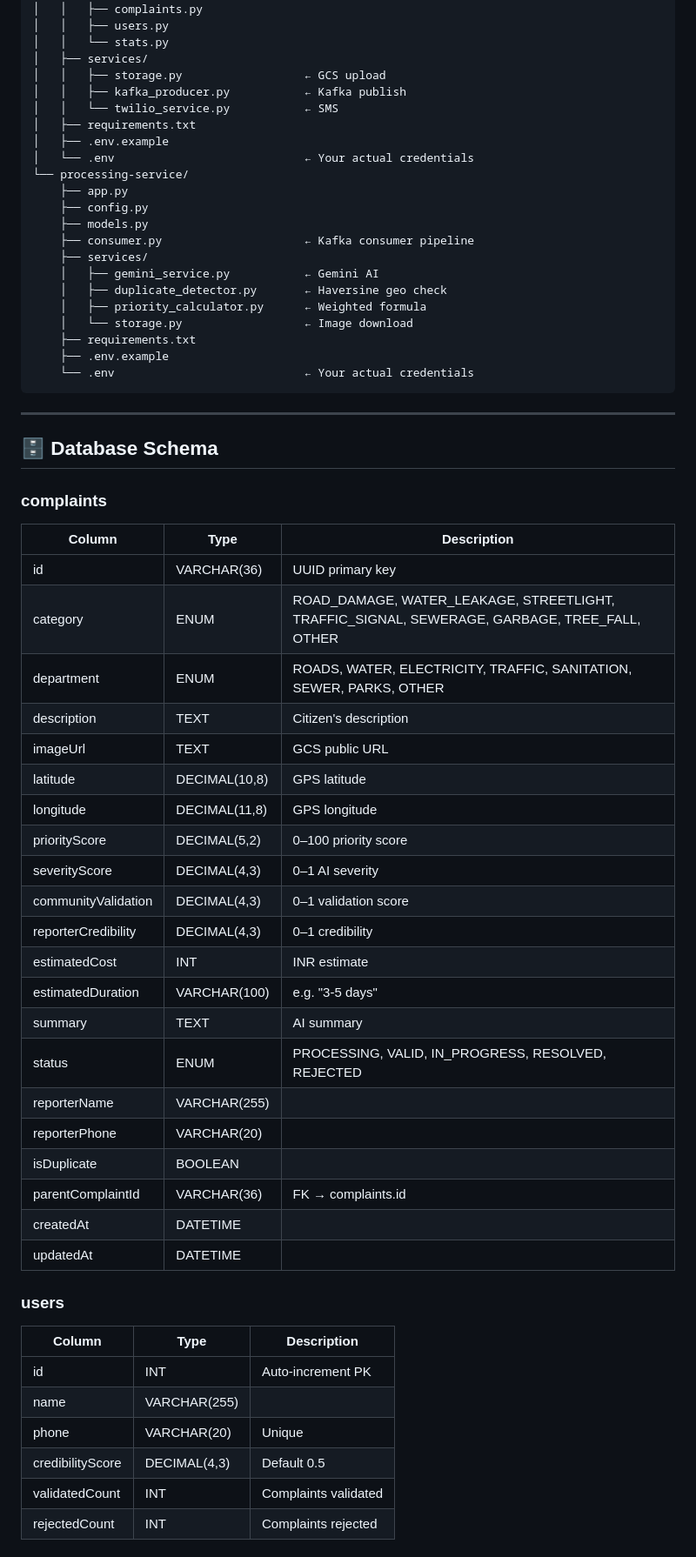
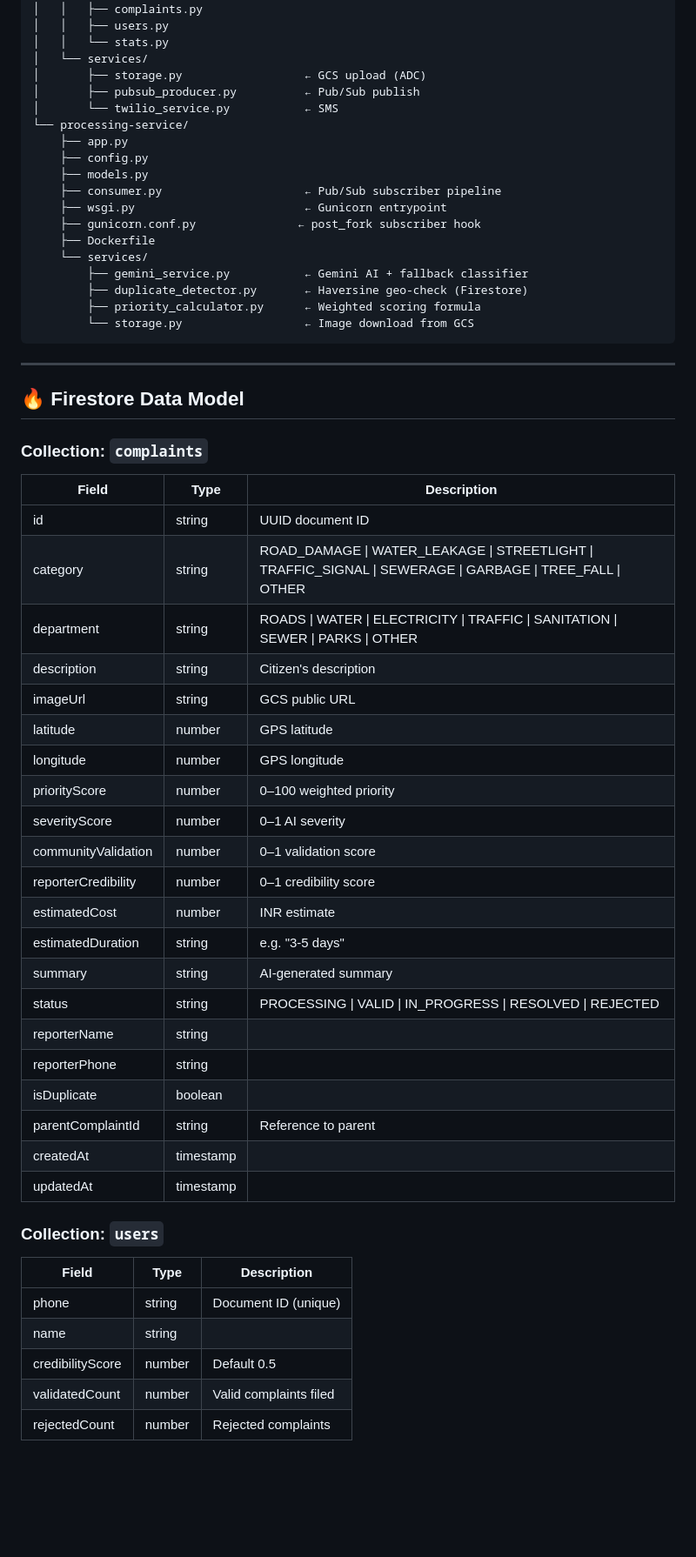
Before and after one commit to bhushan-2422/civicIQ, a Markdown page: README.md, the part around one of its changes. Shown at 87% size. GitHub-like rendering; blank space fills up the shorter version.

````diff
--- a/README.md
+++ b/README.md
@@ -66,64 +89,60 @@ civic-intelligence-platform/
 │   │   ├── complaints.py
 │   │   ├── users.py
 │   │   └── stats.py
-│   ├── services/
-│   │   ├── storage.py                  ← GCS upload
-│   │   ├── kafka_producer.py           ← Kafka publish
-│   │   └── twilio_service.py           ← SMS
-│   ├── requirements.txt
-│   ├── .env.example
-│   └── .env                            ← Your actual credentials
+│   └── services/
+│       ├── storage.py                  ← GCS upload (ADC)
+│       ├── pubsub_producer.py          ← Pub/Sub publish
+│       └── twilio_service.py           ← SMS
 └── processing-service/
     ├── app.py
     ├── config.py
     ├── models.py
-    ├── consumer.py                     ← Kafka consumer pipeline
-    ├── services/
-    │   ├── gemini_service.py           ← Gemini AI
-    │   ├── duplicate_detector.py       ← Haversine geo check
-    │   ├── priority_calculator.py      ← Weighted formula
-    │   └── storage.py                  ← Image download
-    ├── requirements.txt
-    ├── .env.example
-    └── .env                            ← Your actual credentials
+    ├── consumer.py                     ← Pub/Sub subscriber pipeline
+    ├── wsgi.py                         ← Gunicorn entrypoint
+    ├── gunicorn.conf.py               ← post_fork subscriber hook
+    ├── Dockerfile
+    └── services/
+        ├── gemini_service.py           ← Gemini AI + fallback classifier
+        ├── duplicate_detector.py       ← Haversine geo-check (Firestore)
+        ├── priority_calculator.py      ← Weighted scoring formula
+        └── storage.py                  ← Image download from GCS
 ```
 
 ---
 
-## 🗄️ Database Schema
+## 🔥 Firestore Data Model
 
-### complaints
-| Column | Type | Description |
-|--------|------|-------------|
-| id | VARCHAR(36) | UUID primary key |
-| category | ENUM | ROAD_DAMAGE, WATER_LEAKAGE, STREETLIGHT, TRAFFIC_SIGNAL, SEWERAGE, GARBAGE, TREE_FALL, OTHER |
-| department | ENUM | ROADS, WATER, ELECTRICITY, TRAFFIC, SANITATION, SEWER, PARKS, OTHER |
-| description | TEXT | Citizen's description |
-| imageUrl | TEXT | GCS public URL |
-| latitude | DECIMAL(10,8) | GPS latitude |
-| longitude | DECIMAL(11,8) | GPS longitude |
-| priorityScore | DECIMAL(5,2) | 0–100 priority score |
-| severityScore | DECIMAL(4,3) | 0–1 AI severity |
-| communityValidation | DECIMAL(4,3) | 0–1 validation score |
-| reporterCredibility | DECIMAL(4,3) | 0–1 credibility |
-| estimatedCost | INT | INR estimate |
-| estimatedDuration | VARCHAR(100) | e.g. "3-5 days" |
-| summary | TEXT | AI summary |
-| status | ENUM | PROCESSING, VALID, IN_PROGRESS, RESOLVED, REJECTED |
-| reporterName | VARCHAR(255) | |
-| reporterPhone | VARCHAR(20) | |
-| isDuplicate | BOOLEAN | |
-| parentComplaintId | VARCHAR(36) | FK → complaints.id |
-| createdAt | DATETIME | |
-| updatedAt | DATETIME | |
+### Collection: `complaints`
+| Field | Type | Description |
+|-------|------|-------------|
+| id | string | UUID document ID |
+| category | string | ROAD_DAMAGE \| WATER_LEAKAGE \| STREETLIGHT \| TRAFFIC_SIGNAL \| SEWERAGE \| GARBAGE \| TREE_FALL \| OTHER |
+| department | string | ROADS \| WATER \| ELECTRICITY \| TRAFFIC \| SANITATION \| SEWER \| PARKS \| OTHER |
+| description | string | Citizen's description |
+| imageUrl | string | GCS public URL |
+| latitude | number | GPS latitude |
+| longitude | number | GPS longitude |
+| priorityScore | number | 0–100 weighted priority |
+| severityScore | number | 0–1 AI severity |
+| communityValidation | number | 0–1 validation score |
+| reporterCredibility | number | 0–1 credibility score |
+| estimatedCost | number | INR estimate |
+| estimatedDuration | string | e.g. "3-5 days" |
+| summary | string | AI-generated summary |
+| status | string | PROCESSING \| VALID \| IN_PROGRESS \| RESOLVED \| REJECTED |
+| reporterName | string | |
+| reporterPhone | string | |
+| isDuplicate | boolean | |
+| parentComplaintId | string | Reference to parent |
+| createdAt | timestamp | |
+| updatedAt | timestamp | |
 
-### users
-| Column | Type | Description |
-|--------|------|-------------|
-| id | INT | Auto-increment PK |
-| name | VARCHAR(255) | |
-| phone | VARCHAR(20) | Unique |
-| credibilityScore | DECIMAL(4,3) | Default 0.5 |
-| validatedCount | INT | Complaints validated |
-| rejectedCount | INT | Complaints rejected |
+### Collection: `users`
+| Field | Type | Description |
+|-------|------|-------------|
+| phone | string | Document ID (unique) |
+| name | string | |
+| credibilityScore | number | Default 0.5 |
+| validatedCount | number | Valid complaints filed |
+| rejectedCount | number | Rejected complaints |
 
````
Also changed, not shown: other parts of README.md (+134 -192 lines).
